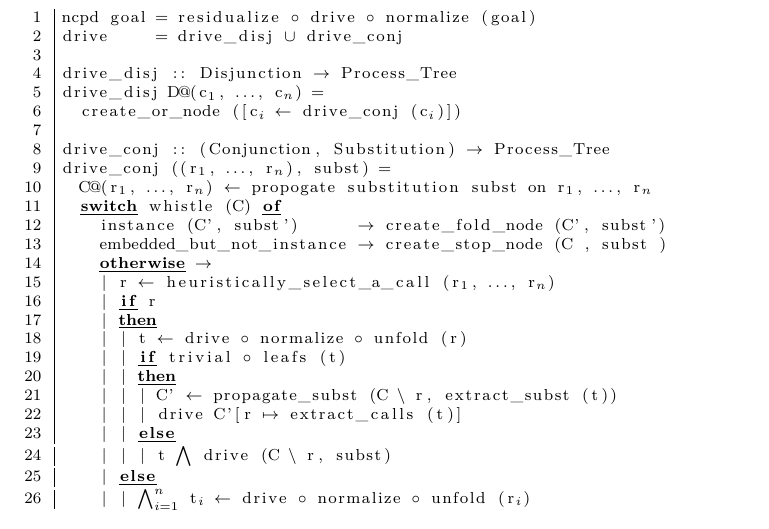
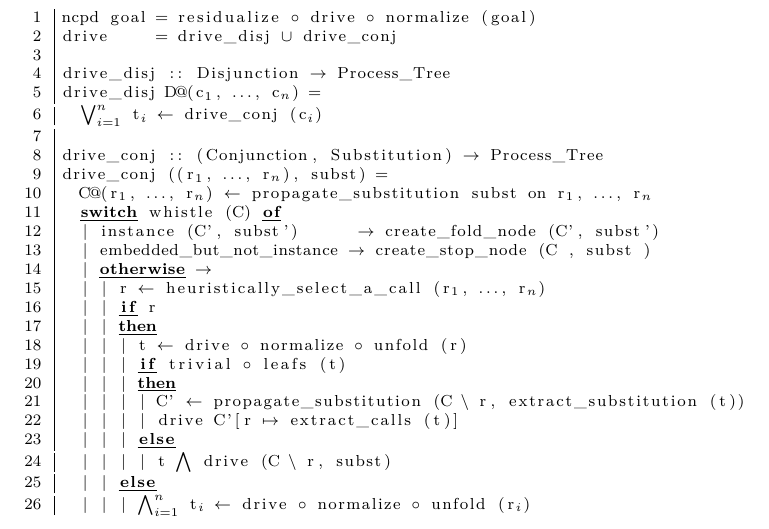
Before and after one commit to kajigor/uKanren_transformations, a LaTeX document (papers/miniKanren/text/figures/algo_pseudo.tex): part of the page, cut so that both start at the same text. Compiled offline with XeLaTeX.

Commit message:
update pseudo again

```diff
--- a/papers/miniKanren/text/figures/algo_pseudo.tex
+++ b/papers/miniKanren/text/figures/algo_pseudo.tex
@@ -40,31 +40,31 @@
   moredelim={[is][\color{dkgreen}\bfseries]{@!}{@!}},
   moredelim={[is][\color{red}\bfseries]{!!}{!!}}]
 ncpd goal = residualize @*$\circ$@* drive @*$\circ$@* normalize (goal)
-drive     = drive@*\_@*disj @*$\cup$@* drive@*\_@*conj
+drive     = drive_disj @*$\cup$@* drive_conj
 
-drive@*\_@*disj :: Disjunction @*$\to$@* Process@*\_@*Tree
-drive@*\_@*disj D@(c@*$_1$@*, @*$\dots$@*, c@*$_n$@*) =
-  create@*\_@*or@*\_@*node ([c@*$_i$@* @*$\leftarrow$@* drive@*\_@*conj (c@*$_i$@*)])
+drive_disj :: Disjunction @*$\to$@* Process_Tree
+drive_disj D@(c@*$_1$@*, @*$\dots$@*, c@*$_n$@*) =
+  @*$\bigvee_{i=1}^n$@* t@*$_i$@* @*$\leftarrow$@* drive_conj (c@*$_i$@*)
 
-drive@*\_@*conj :: (Conjunction, Substitution) @*$\to$@* Process@*\_@*Tree
-drive@*\_@*conj ((r@*$_1$@*, @*$\dots$@*, r@*$_n$@*), subst) =
-  C@(r@*$_1$@*, @*$\dots$@*, r@*$_n$@*) @*$\leftarrow$@* propogate substitution subst on r@*$_1$@*, @*$\dots$@*, r@*$_n$@*
+drive_conj :: (Conjunction, Substitution) @*$\to$@* Process_Tree
+drive_conj ((r@*$_1$@*, @*$\dots$@*, r@*$_n$@*), subst) =
+  C@(r@*$_1$@*, @*$\dots$@*, r@*$_n$@*) @*$\leftarrow$@* propagate_substitution subst on r@*$_1$@*, @*$\dots$@*, r@*$_n$@*
   switch whistle (C) of
-    instance (C', subst')      @*$\to$@* create@*\_@*fold@*\_@*node (C', subst')
-    embedded@*\_@*but@*\_@*not@*\_@*instance @*$\to$@* create@*\_@*stop@*\_@*node (C , subst )
-    otherwise @*$\to$@*
-    | r @*$\leftarrow$@* heuristically@*\_@*select@*\_@*a@*\_@*call (r@*$_1$@*, @*$\dots$@*, r@*$_n$@*)
-    | if r
-    | then
-    | | t @*$\leftarrow$@* drive @*$\circ$@* normalize @*$\circ$@* unfold (r)
-    | | if trivial @*$\circ$@* leafs (t)
-    | | then
-    | | | C' @*$\leftarrow$@* propagate@*\_@*subst (C @*$\setminus$@* r, extract@*\_@*subst (t))
-    | | | drive C'[r @*$\mapsto$@* extract@*\_@*calls (t)]
-    | | else
-    | | | t @*$\bigwedge$@* drive (C @*$\setminus$@* r, subst)
-    | else
-    | | @*$\bigwedge_{i=1}^n$@* t@*$_i$@* @*$\leftarrow$@* drive @*$\circ$@* normalize @*$\circ$@* unfold (r@*$_i$@*)
+  | instance (C', subst')      @*$\to$@* create_fold_node (C', subst')
+  | embedded_but_not_instance @*$\to$@* create_stop_node (C , subst )
+  | otherwise @*$\to$@*
+  | | r @*$\leftarrow$@* heuristically_select_a_call (r@*$_1$@*, @*$\dots$@*, r@*$_n$@*)
+  | | if r
+  | | then
+  | | | t @*$\leftarrow$@* drive @*$\circ$@* normalize @*$\circ$@* unfold (r)
+  | | | if trivial @*$\circ$@* leafs (t)
+  | | | then
+  | | | | C' @*$\leftarrow$@* propagate_substitution (C @*$\setminus$@* r, extract_substitution (t))
+  | | | | drive C'[r @*$\mapsto$@* extract_calls (t)]
+  | | | else
+  | | | | t @*$\bigwedge$@* drive (C @*$\setminus$@* r, subst)
+  | | else
+  | | | @*$\bigwedge_{i=1}^n$@* t@*$_i$@* @*$\leftarrow$@* drive @*$\circ$@* normalize @*$\circ$@* unfold (r@*$_i$@*)
 \end{PseudoCode}
 \end{figure}
 
```
Also changed, not shown: papers/miniKanren/text/figures/algo_pseudo-crop.pdf, papers/miniKanren/text/main.pdf.
